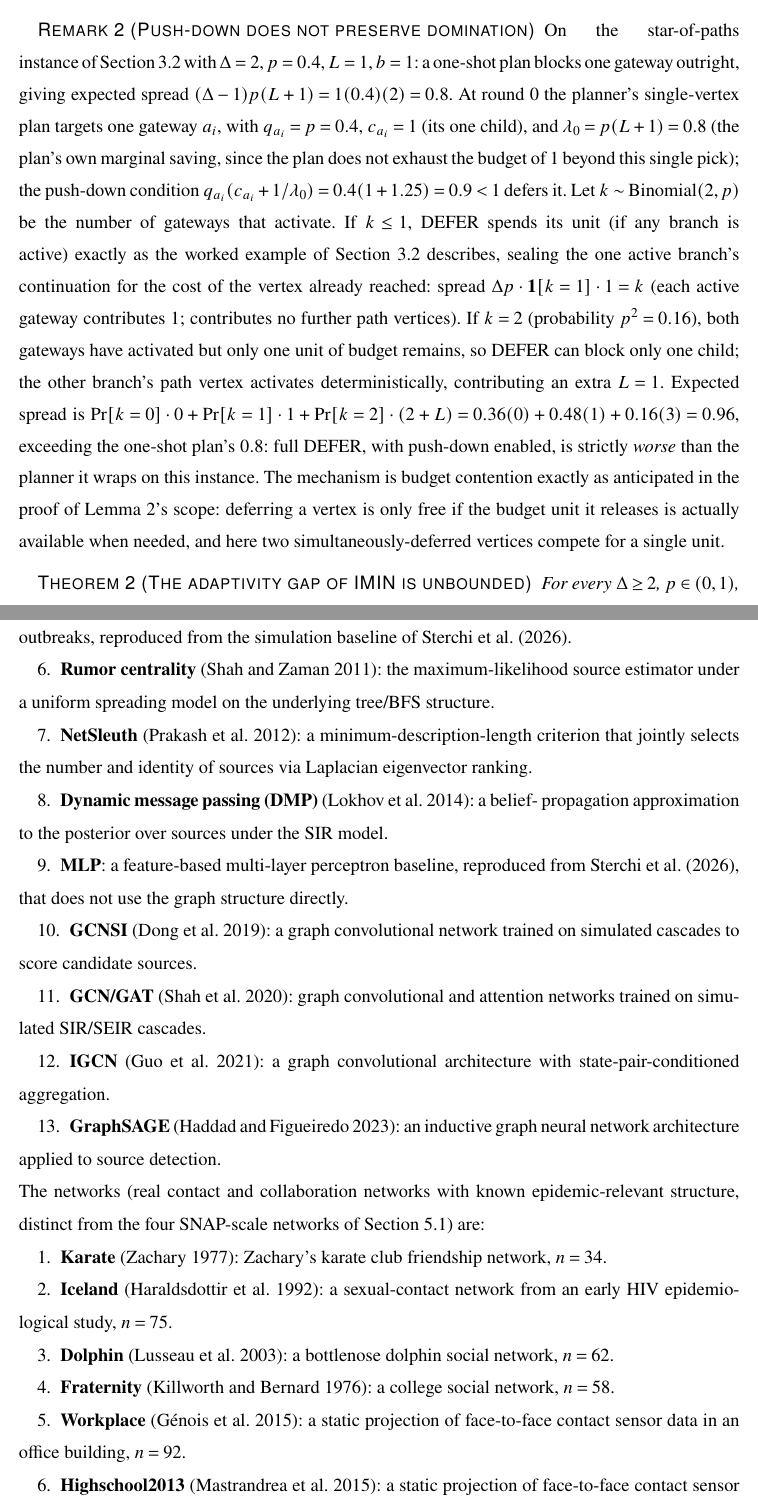
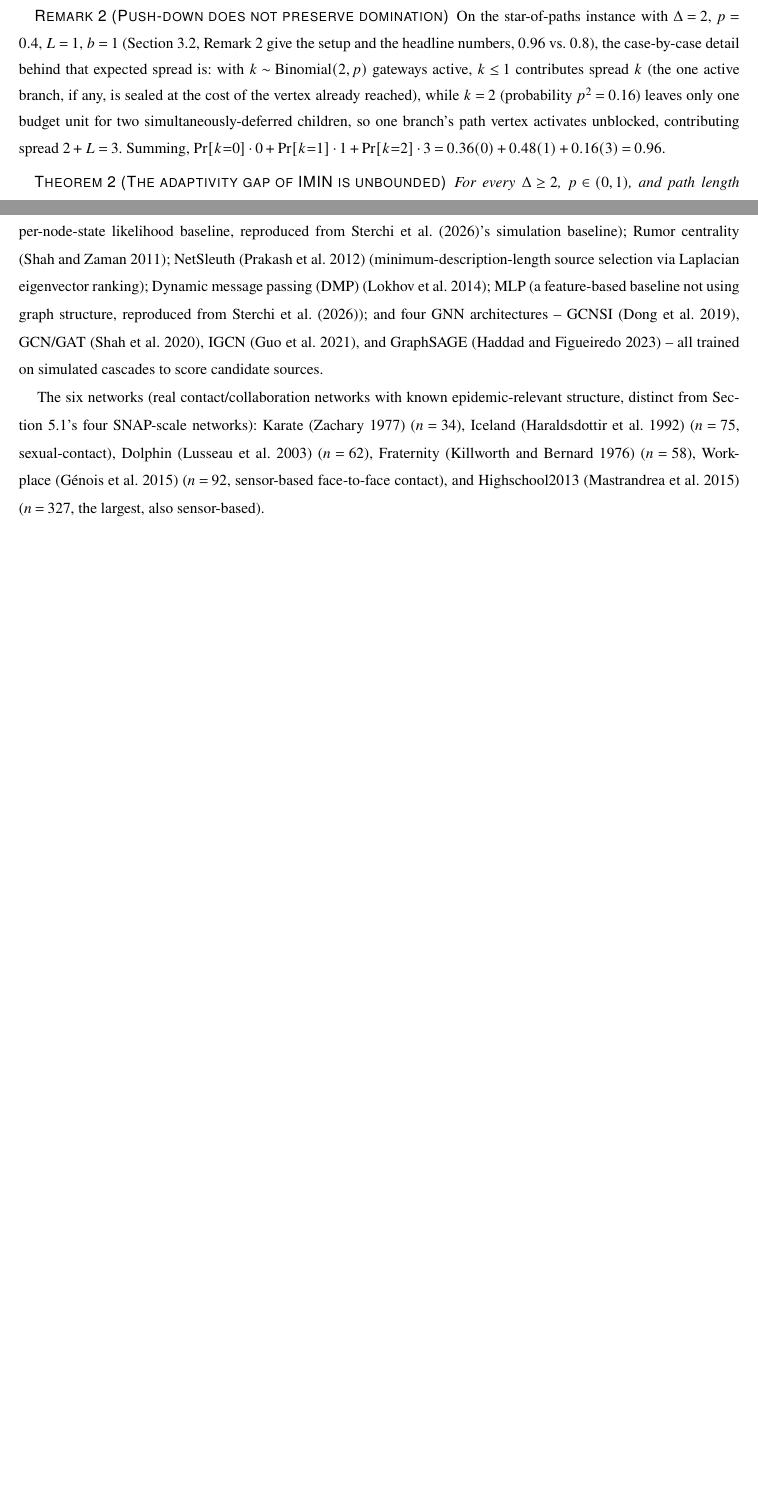
Before and after one commit to vinhqdang/trace_e, a LaTeX document (paper/ijoc/defer_twig_ijoc.tex): two parts of pages 29 and 35 of 40 before the commit and two parts of pages 28 and 32 of 36 after it, joined at a grey line, cut so that both start at the same text, the shorter picture padded with empty space. Compiled offline with pdfLaTeX.

Commit message:
Cut Online Supplement to the 10-page appendix limit
- Condense the source-detection method/network lists into compact
  inline descriptions instead of two long enumerates (tables unchanged).
- Tighten prose in the seed-selection sensitivity, complexity-in-practice,
  and isolation-move ablation sections; qualify their main-body
  cross-references as Online Supplement pointers.
- Shorten the online-supplement push-down counterexample remark, which
  restated arithmetic already spelled out in the main-body remark.
- Set the Online Supplement's body text in \small, a standard,
  content-preserving way to fit dense appendix material (proofs, protocol,
  ablation tables) into the page budget without cutting any theorem,
  proof, or table.

Online Supplement is now exactly 10 pages; main body remains 25 pages.

```diff
--- a/paper/ijoc/defer_twig_ijoc.tex
+++ b/paper/ijoc/defer_twig_ijoc.tex
@@ -1690,31 +1691,16 @@ counting on cannot cover all of them at once
 \end{proof}
 
 \begin{repeatremark}[Remark~\ref{rem:pushdown-counterexample} (Push-down does not preserve domination)]
-On the star-of-paths instance of Section~\ref{sec:defer-example} with
-$\Delta=2$, $p=0.4$, $L=1$, $b=1$: a one-shot plan blocks one gateway
-outright, giving expected spread $(\Delta-1)p(L+1)=1(0.4)(2)=0.8$. At
-round $0$ the planner's single-vertex plan targets one gateway $a_i$, with
-$q_{a_i}=p=0.4$, $c_{a_i}=1$ (its one child), and
-$\lambda_0=p(L+1)=0.8$ (the plan's own marginal saving, since the plan
-does not exhaust the budget of $1$ beyond this single pick); the push-down
-condition $q_{a_i}(c_{a_i}+1/\lambda_0)=0.4(1+1.25)=0.9<1$ defers it. Let
-$k\sim\mathrm{Binomial}(2,p)$ be the number of gateways that activate.
-If $k\le1$, DEFER spends its unit (if any branch is active) exactly as the
-worked example of Section~\ref{sec:defer-example} describes, sealing the
-one active branch's continuation for the cost of the vertex already
-reached: spread $\Delta p\cdot\mathbf 1[k=1]\cdot 1=k$ (each active
-gateway contributes $1$; contributes no further path vertices). If $k=2$
-(probability $p^2=0.16$), both gateways have activated but only one unit
-of budget remains, so DEFER can block only one child; the other branch's
-path vertex activates deterministically, contributing an extra $L=1$.
-Expected spread is $\Pr[k=0]\cdot0+\Pr[k=1]\cdot1+\Pr[k=2]\cdot(2+L)
-=0.36(0)+0.48(1)+0.16(3)=0.96$, exceeding the one-shot plan's $0.8$: full
-DEFER, with push-down enabled, is strictly \emph{worse} than the planner
-it wraps on this instance. The mechanism is budget contention exactly as
-anticipated in the proof of Lemma~\ref{lem:pushdown}'s scope: deferring a
-vertex is only free if the budget unit it releases is actually available
-when needed, and here two simultaneously-deferred vertices compete for a
-single unit.
+On the star-of-paths instance with $\Delta=2$, $p=0.4$, $L=1$, $b=1$
+(Section~\ref{sec:defer-example}, Remark~\ref{rem:pushdown-counterexample}
+give the setup and the headline numbers, $0.96$ vs.\ $0.8$), the
+case-by-case detail behind that expected spread is: with
+$k\sim\mathrm{Binomial}(2,p)$ gateways active, $k\le1$ contributes spread
+$k$ (the one active branch, if any, is sealed at the cost of the vertex
+already reached), while $k=2$ (probability $p^2=0.16$) leaves only one
+budget unit for two simultaneously-deferred children, so one branch's
+path vertex activates unblocked, contributing spread $2+L=3$. Summing,
+$\Pr[k{=}0]\cdot0+\Pr[k{=}1]\cdot1+\Pr[k{=}2]\cdot3=0.36(0)+0.48(1)+0.16(3)=0.96$.
 \end{repeatremark}
 
 \begin{repeattheorem}[Theorem~\ref{thm:adaptivity-gap} (The adaptivity gap of IMIN is unbounded)]
@@ -2022,43 +1992,0 @@ on identical, seed-fixed test instances, reproducing the methodology of
-  baseline built from simulated outbreaks, reproduced from the simulation
-  baseline of \citet{sterchi2026}.
-\item \textbf{Rumor centrality} \citep{shah2011}: the maximum-likelihood
-  source estimator under a uniform spreading model on the underlying
-  tree/BFS structure.
-\item \textbf{NetSleuth} \citep{prakash2012}: a minimum-description-length
-  criterion that jointly selects the number and identity of sources via
-  Laplacian eigenvector ranking.
-\item \textbf{Dynamic message passing (DMP)} \citep{lokhov2014}: a belief-
-  propagation approximation to the posterior over sources under the SIR
-  model.
-\item \textbf{MLP}: a feature-based multi-layer perceptron baseline,
-  reproduced from \citet{sterchi2026}, that does not use the graph
-  structure directly.
-\item \textbf{GCNSI} \citep{dong2019}: a graph convolutional network
-  trained on simulated cascades to score candidate sources.
-\item \textbf{GCN/GAT} \citep{shah2020}: graph convolutional and
-  attention networks trained on simulated SIR/SEIR cascades.
-\item \textbf{IGCN} \citep{guo2021}: a graph convolutional architecture
-  with state-pair-conditioned aggregation.
-\item \textbf{GraphSAGE} \citep{haddad2023}: an inductive graph neural
-  network architecture applied to source detection.
-\end{enumerate}
-
-\noindent The networks (real contact and collaboration networks with
-known epidemic-relevant structure, distinct from the four SNAP-scale
-networks of Section~\ref{sec:defer-experiments}) are:
-
-\begin{enumerate}
-\item \textbf{Karate} \citep{zachary1977}: Zachary's karate club
-  friendship network, $n=34$.
-\item \textbf{Iceland} \citep{haraldsdottir1992}: a sexual-contact network
-  from an early HIV epidemiological study, $n=75$.
-\item \textbf{Dolphin} \citep{lusseau2003}: a bottlenose dolphin social
-  network, $n=62$.
-\item \textbf{Fraternity} \citep{killworth1976}: a college social network,
-  $n=58$.
-\item \textbf{Workplace} \citep{genois2015}: a static projection of
-  face-to-face contact sensor data in an office building, $n=92$.
-\item \textbf{Highschool2013} \citep{mastrandrea2015}: a static projection
-  of face-to-face contact sensor data in a French high school, $n=327$,
-  the largest of the six.
-\end{enumerate}
@@ -2067,3 +1997,24 @@ networks of Section~\ref{sec:defer-experiments}) are:
+outbreaks); MCS mean-field (a Monte-Carlo per-node-state likelihood
+baseline, reproduced from \citet{sterchi2026}'s simulation baseline);
+Rumor centrality \citep{shah2011}; NetSleuth \citep{prakash2012}
+(minimum-description-length source selection via Laplacian eigenvector
+ranking); Dynamic message passing (DMP) \citep{lokhov2014}; MLP (a
+feature-based baseline not using graph structure, reproduced from
+\citet{sterchi2026}); and four GNN architectures -- GCNSI
+\citep{dong2019}, GCN/GAT \citep{shah2020}, IGCN \citep{guo2021}, and
+GraphSAGE \citep{haddad2023} -- all trained on simulated cascades to
+score candidate sources.
+
+The six networks (real contact/collaboration networks with known
+epidemic-relevant structure, distinct from Section~\ref{sec:defer-experiments}'s
+four SNAP-scale networks): Karate \citep{zachary1977} ($n=34$), Iceland
+\citep{haraldsdottir1992} ($n=75$, sexual-contact), Dolphin
+\citep{lusseau2003} ($n=62$), Fraternity \citep{killworth1976} ($n=58$),
+Workplace \citep{genois2015} ($n=92$, sensor-based face-to-face contact),
+and Highschool2013 \citep{mastrandrea2015} ($n=327$, the largest, also
+sensor-based).
+
+Each network's independent-cascade/SIR parameters are calibrated
 to match \citet{sterchi2026}'s target infected fraction, and every method
 is evaluated on the identical, fixed seeded test instances (same random
 seed and count as their own evaluation code), so table differences are
```
Also changed, not shown: paper/ijoc/defer_twig_ijoc.tex (150 more changed lines).
